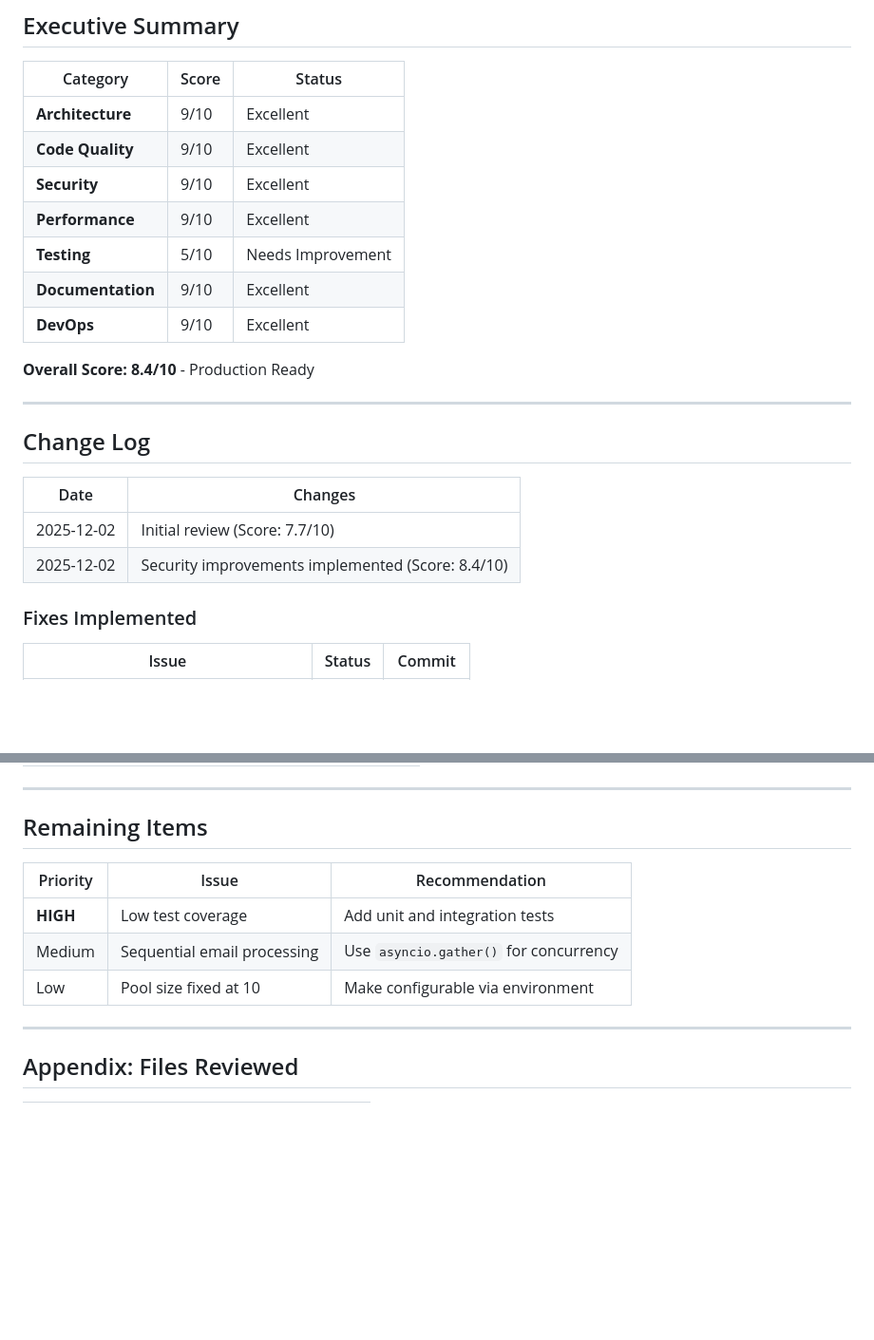
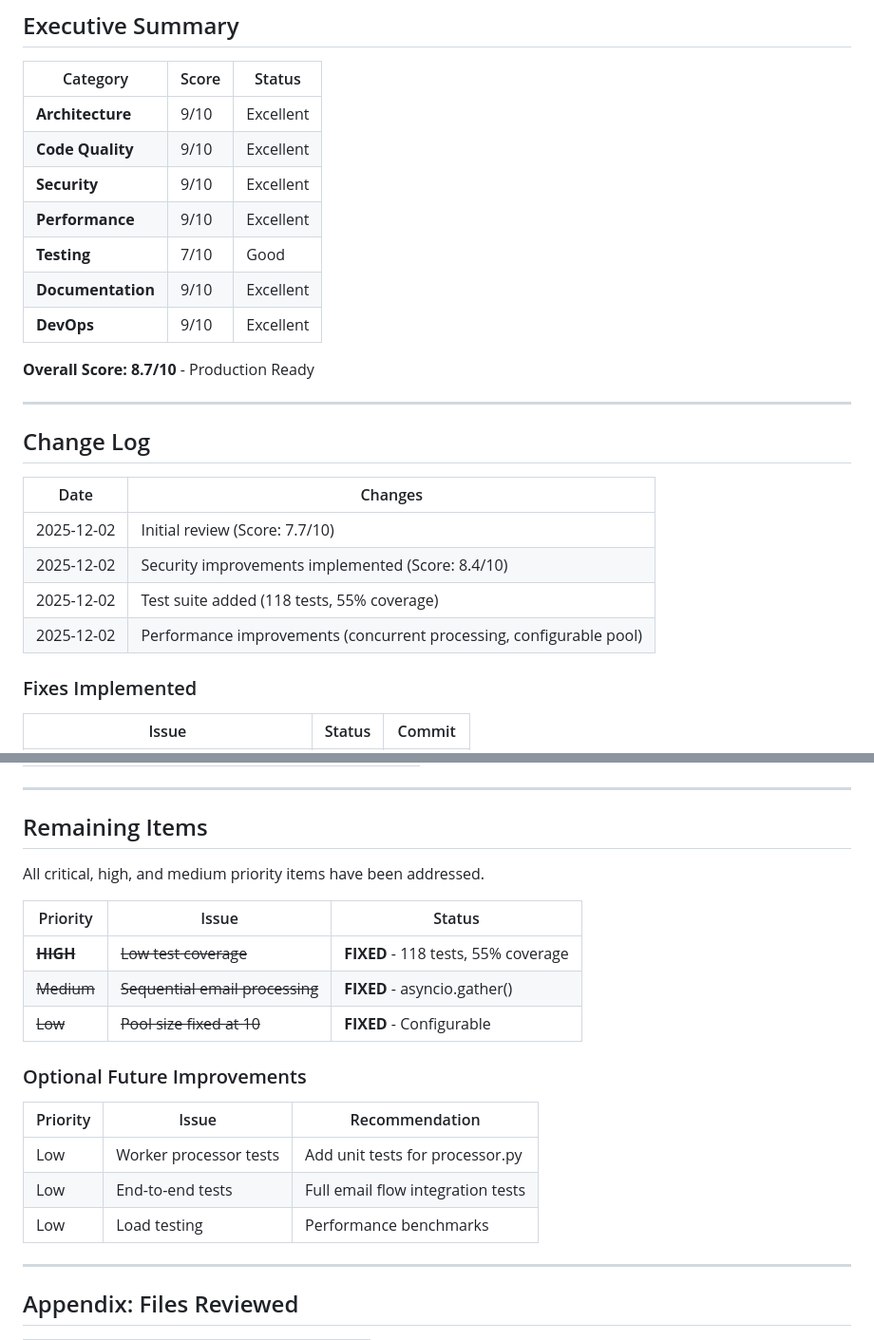
Before and after one commit to javierjortiz82/email-service, a Markdown page: CODE_REVIEW.md, 2 parts joined by grey strips. Shown at 95% size. Rendered like a GitHub page; blank space fills up the shorter version.

```diff
--- a/CODE_REVIEW.md
+++ b/CODE_REVIEW.md
@@ -14,11 +14,11 @@
 | **Code Quality** | 9/10 | Excellent |
 | **Security** | 9/10 | Excellent |
 | **Performance** | 9/10 | Excellent |
-| **Testing** | 5/10 | Needs Improvement |
+| **Testing** | 7/10 | Good |
 | **Documentation** | 9/10 | Excellent |
 | **DevOps** | 9/10 | Excellent |
 
-**Overall Score: 8.4/10** - Production Ready
+**Overall Score: 8.7/10** - Production Ready
 
 ---
 
@@ -28,6 +28,8 @@
 |------|---------|
 | 2025-12-02 | Initial review (Score: 7.7/10) |
 | 2025-12-02 | Security improvements implemented (Score: 8.4/10) |
+| 2025-12-02 | Test suite added (118 tests, 55% coverage) |
+| 2025-12-02 | Performance improvements (concurrent processing, configurable pool) |
 
 ### Fixes Implemented
 
@@ -273,11 +301,21 @@ services:
 
 ## Remaining Items
 
+All critical, high, and medium priority items have been addressed.
+
+| Priority | Issue | Status |
+|----------|-------|--------|
+| ~~**HIGH**~~ | ~~Low test coverage~~ | **FIXED** - 118 tests, 55% coverage |
+| ~~Medium~~ | ~~Sequential email processing~~ | **FIXED** - asyncio.gather() |
+| ~~Low~~ | ~~Pool size fixed at 10~~ | **FIXED** - Configurable |
+
+### Optional Future Improvements
+
 | Priority | Issue | Recommendation |
 |----------|-------|----------------|
-| **HIGH** | Low test coverage | Add unit and integration tests |
-| Medium | Sequential email processing | Use `asyncio.gather()` for concurrency |
-| Low | Pool size fixed at 10 | Make configurable via environment |
+| Low | Worker processor tests | Add unit tests for processor.py |
+| Low | End-to-end tests | Full email flow integration tests |
+| Low | Load testing | Performance benchmarks |
 
 ---
 
```
Also changed, not shown: other parts of CODE_REVIEW.md (+38 -12 lines).
